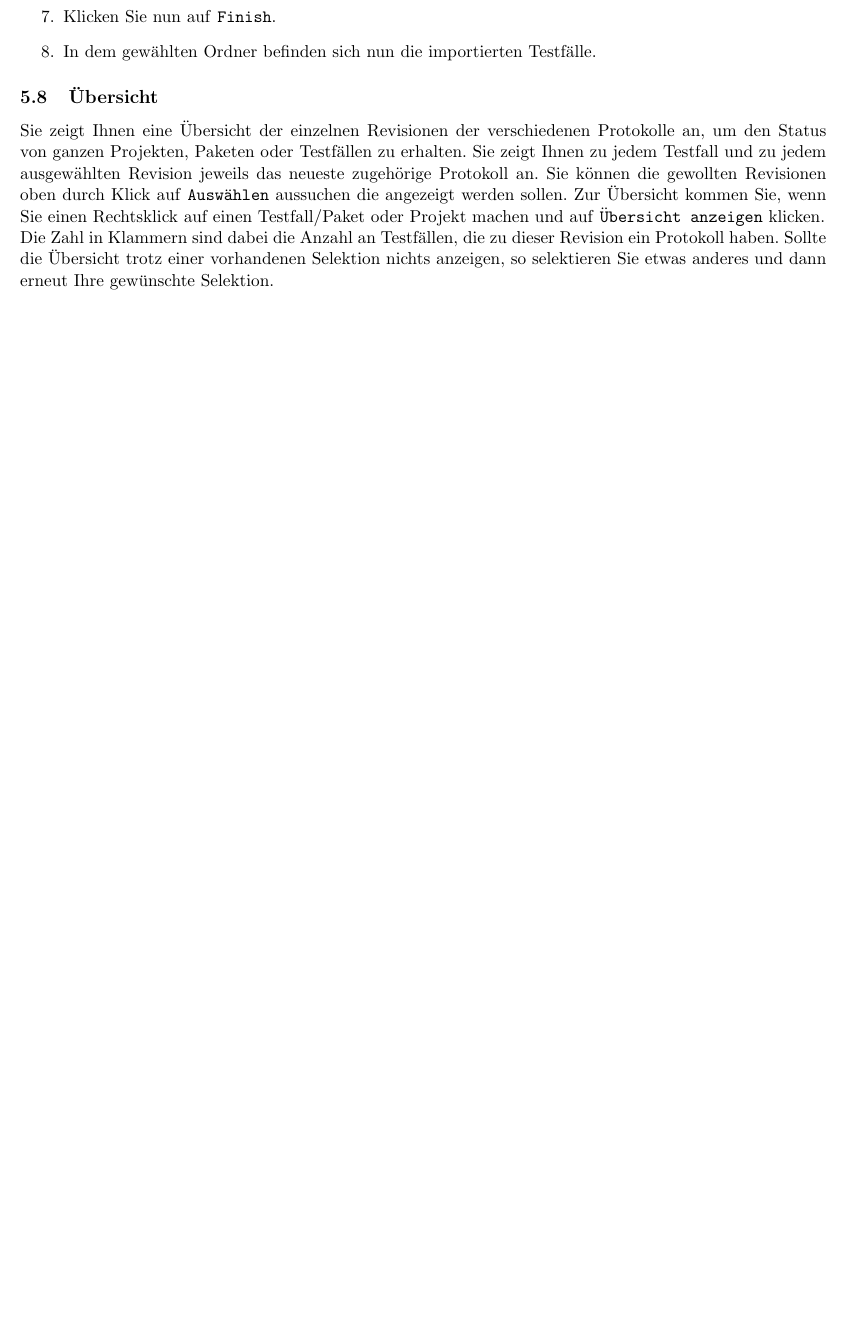
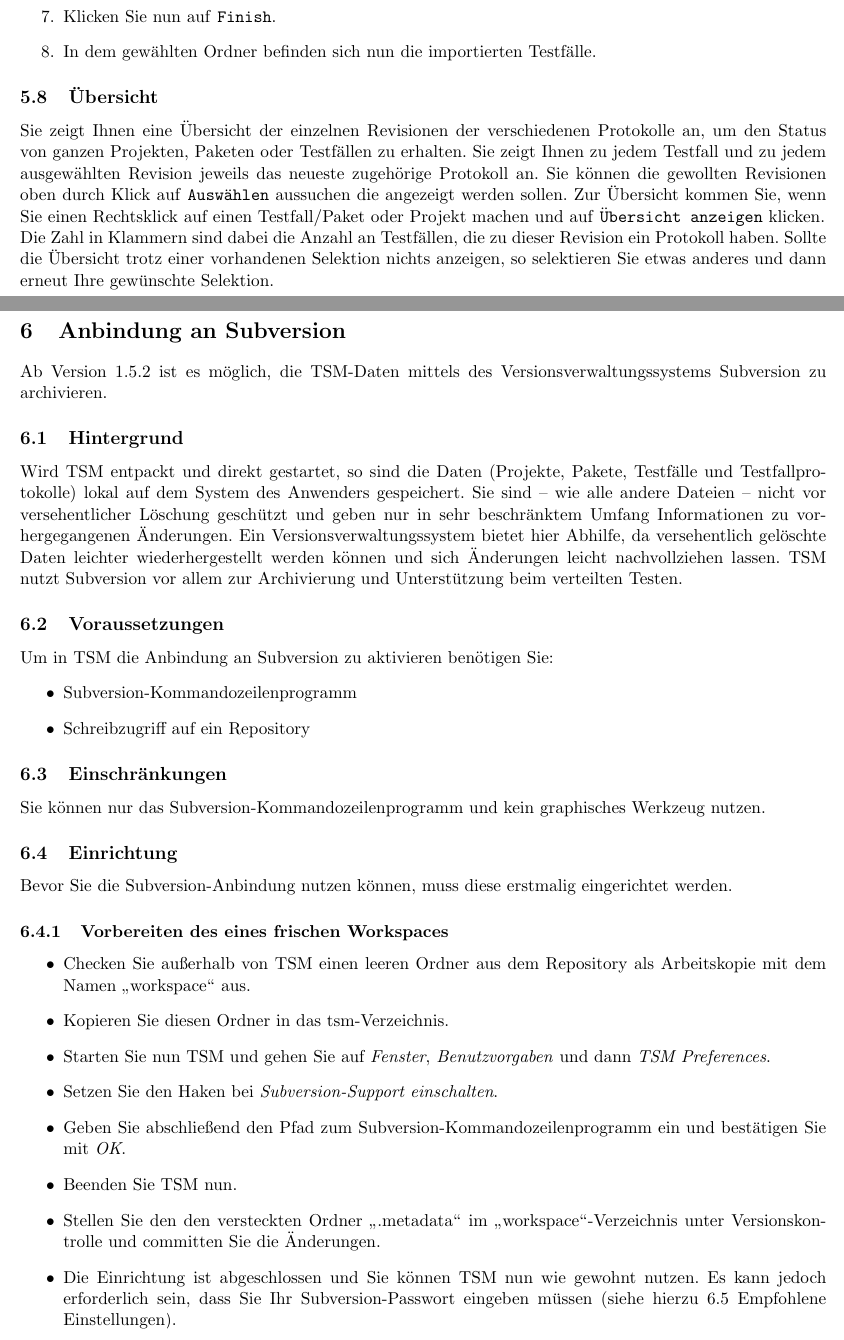
Before and after one commit to pfaehlfd/tsmtest, a LaTeX document (manual/de/Handbuch.tex): part of page 29 of 32 before the commit and two parts of pages 29 and 30 of 34 after it, the two joined at a grey line, cut so that both start at the same text, the shorter picture padded with empty space. Compiled offline with pdfLaTeX.

Commit message:
Added information on how to user subverion with tsm.

```diff
--- a/manual/de/Handbuch.tex
+++ b/manual/de/Handbuch.tex
@@ -794,3 +794,37 @@
 Die Zahl in Klammern sind dabei die Anzahl an Testfällen, die zu dieser Revision ein Protokoll haben.
 Sollte die Übersicht trotz einer vorhandenen Selektion nichts anzeigen, so selektieren Sie etwas anderes und dann erneut Ihre gewünschte Selektion.
 
+\section{Anbindung an Subversion}
+Ab Version 1.5.2 ist es möglich, die TSM-Daten mittels des Versionsverwaltungssystems Subversion zu archivieren.
+
+\subsection{Hintergrund}
+Wird TSM entpackt und direkt gestartet, so sind die Daten (Projekte, Pakete, Testfälle und Testfallprotokolle) lokal auf dem System des Anwenders gespeichert.
+Sie sind -- wie alle andere Dateien -- nicht vor versehentlicher Löschung geschützt und geben nur in sehr beschränktem Umfang Informationen zu vorhergegangenen Änderungen.
+Ein Versionsverwaltungssystem bietet hier Abhilfe, da versehentlich gelöschte Daten leichter wiederhergestellt werden können und sich Änderungen leicht nachvollziehen lassen.
+TSM nutzt Subversion vor allem zur Archivierung und Unterstützung beim verteilten Testen.
+
+\subsection{Voraussetzungen}
+Um in TSM die Anbindung an Subversion zu aktivieren benötigen Sie:
+\begin{itemize}
+ \item Subversion-Kommandozeilenprogramm
+ \item Schreibzugriff auf ein Repository
+\end{itemize}
+
+\subsection{Einschränkungen}
+Sie können nur das Subversion-Kommandozeilenprogramm und kein graphisches Werkzeug nutzen.
+
+\subsection{Einrichtung}
+Bevor Sie die Subversion-Anbindung nutzen können, muss diese erstmalig eingerichtet werden.
+
+\subsubsection{Vorbereiten des eines frischen Workspaces}
+\begin{itemize}
+ \item Checken Sie außerhalb von TSM einen leeren Ordner aus dem Repository als Arbeitskopie mit dem Namen "`workspace"' aus.
+ \item Kopieren Sie diesen Ordner in das tsm-Verzeichnis.
+ \item Starten Sie nun TSM und gehen Sie auf \textit{Fenster}, \textit{Benutzvorgaben} und dann \textit{TSM Preferences}.
+ \item Setzen Sie den Haken bei \textit{Subversion-Support einschalten}.
+ \item Geben Sie abschließend den Pfad zum Subversion-Kommandozeilenprogramm ein und bestätigen Sie mit \textit{OK}.
+ \item Beenden Sie TSM nun.
+ \item Stellen Sie den den versteckten Ordner "`.metadata"' im "`workspace"'-Verzeichnis unter Versionskontrolle und committen Sie die Änderungen.
+ \item Die Einrichtung ist abgeschlossen und Sie können TSM nun wie gewohnt nutzen. Es kann jedoch erforderlich sein, dass Sie Ihr Subversion-Passwort eingeben müssen
+ (siehe hierzu \ref{subsec:EmpfohleneEinstellungenSVN} \nameref{subsec:EmpfohleneEinstellungenSVN}).
+\end{itemize}
@@ -796,0 +838 @@
+ \item Die Einrichtung ist abgeschlossen und Sie können TSM nun wie gewohnt nutzen. Es kann jedoch erforderlich sein, dass Sie Ihr Subversion-Passwort eingeben müssen
```
Also changed, not shown: manual/de/Handbuch.tex (26 more changed lines).
